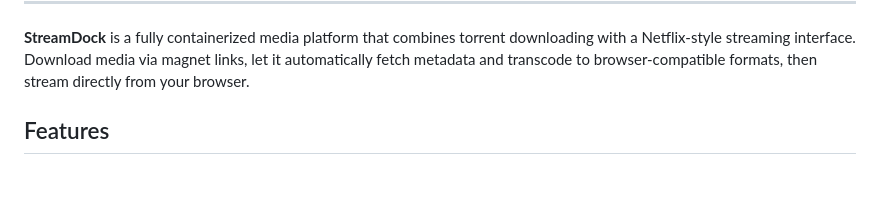
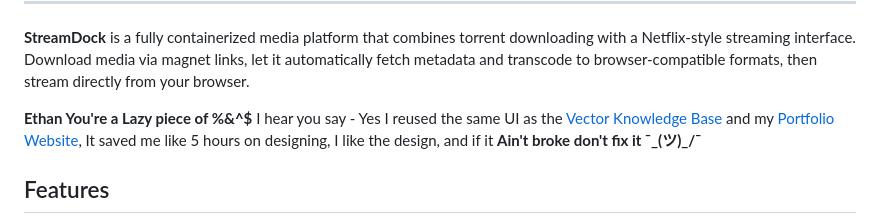
Before and after one commit to i3T4AN/streamdock, a Markdown page: README.md, the part around the change. Drawn GitHub-style; blank space fills up the shorter version.

```diff
--- a/README.md
+++ b/README.md
@@ -12,6 +12,8 @@
 ---
 
 **StreamDock** is a fully containerized media platform that combines torrent downloading with a Netflix-style streaming interface. Download media via magnet links, let it automatically fetch metadata and transcode to browser-compatible formats, then stream directly from your browser.
+
+**Ethan You're a Lazy piece of %&^$** I hear you say - Yes I reused the same UI as the [Vector Knowledge Base](https://github.com/i3T4AN/Vector-Knowledge-Base) and my [Portfolio Website](https://i3t4an.github.io/), It saved me like 5 hours on designing, I like the design, and if it **Ain't broke don't fix it ¯\_(ツ)_/¯**
 
 ## Features
 
```
